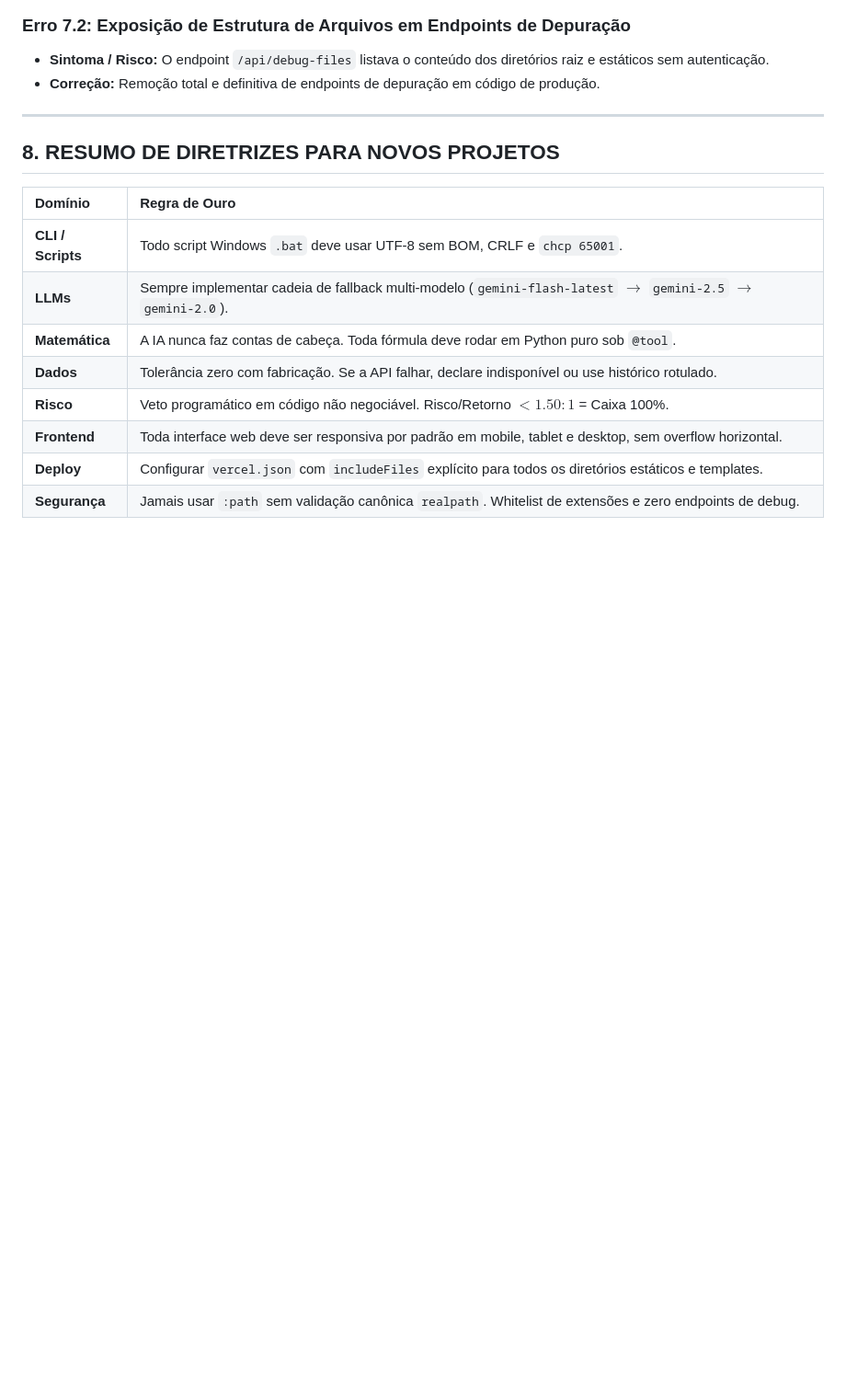
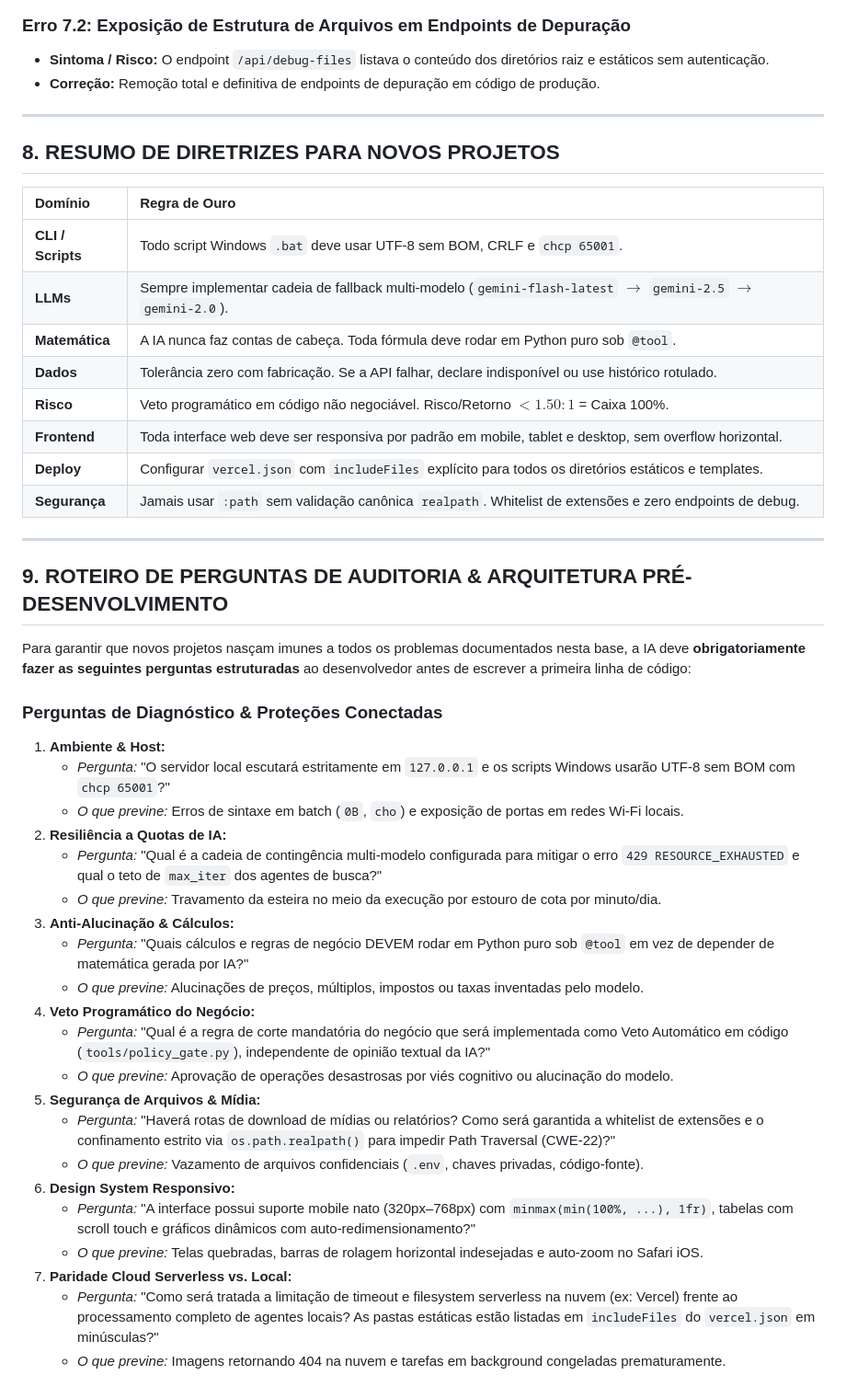
Before and after one commit to jrveloso8-ai/mesa, a Markdown page: BASE_DE_CONHECIMENTO_ERROS_E_CORRECOES.md, the part around the change. Shown at 92% size. Drawn GitHub-style; blank space fills up the shorter version.

Commit message:
docs: integrar questionario de auditoria e protecoes arquiteturais no prompt e base de conhecimento

```diff
--- a/BASE_DE_CONHECIMENTO_ERROS_E_CORRECOES.md
+++ b/BASE_DE_CONHECIMENTO_ERROS_E_CORRECOES.md
@@ -202,3 +202,32 @@ Este documento registra formalmente todos os incidentes, gargalos de produção,
 | **Frontend** | Toda interface web deve ser responsiva por padrão em mobile, tablet e desktop, sem overflow horizontal. |
 | **Deploy** | Configurar `vercel.json` com `includeFiles` explícito para todos os diretórios estáticos e templates. |
 | **Segurança** | Jamais usar `:path` sem validação canônica `realpath`. Whitelist de extensões e zero endpoints de debug. |
+
+---
+
+## 9. ROTEIRO DE PERGUNTAS DE AUDITORIA & ARQUITETURA PRÉ-DESENVOLVIMENTO
+
+Para garantir que novos projetos nasçam imunes a todos os problemas documentados nesta base, a IA deve **obrigatoriamente fazer as seguintes perguntas estruturadas** ao desenvolvedor antes de escrever a primeira linha de código:
+
+### Perguntas de Diagnóstico & Proteções Conectadas
+1. **Ambiente & Host:**
+   * *Pergunta:* "O servidor local escutará estritamente em `127.0.0.1` e os scripts Windows usarão UTF-8 sem BOM com `chcp 65001`?"
+   * *O que previne:* Erros de sintaxe em batch (`0B`, `cho`) e exposição de portas em redes Wi-Fi locais.
+2. **Resiliência a Quotas de IA:**
+   * *Pergunta:* "Qual é a cadeia de contingência multi-modelo configurada para mitigar o erro `429 RESOURCE_EXHAUSTED` e qual o teto de `max_iter` dos agentes de busca?"
+   * *O que previne:* Travamento da esteira no meio da execução por estouro de cota por minuto/dia.
+3. **Anti-Alucinação & Cálculos:**
+   * *Pergunta:* "Quais cálculos e regras de negócio DEVEM rodar em Python puro sob `@tool` em vez de depender de matemática gerada por IA?"
+   * *O que previne:* Alucinações de preços, múltiplos, impostos ou taxas inventadas pelo modelo.
+4. **Veto Programático do Negócio:**
+   * *Pergunta:* "Qual é a regra de corte mandatória do negócio que será implementada como Veto Automático em código (`tools/policy_gate.py`), independente de opinião textual da IA?"
+   * *O que previne:* Aprovação de operações desastrosas por viés cognitivo ou alucinação do modelo.
+5. **Segurança de Arquivos & Mídia:**
+   * *Pergunta:* "Haverá rotas de download de mídias ou relatórios? Como será garantida a whitelist de extensões e o confinamento estrito via `os.path.realpath()` para impedir Path Traversal (CWE-22)?"
+   * *O que previne:* Vazamento de arquivos confidenciais (`.env`, chaves privadas, código-fonte).
+6. **Design System Responsivo:**
+   * *Pergunta:* "A interface possui suporte mobile nato (320px–768px) com `minmax(min(100%, ...), 1fr)`, tabelas com scroll touch e gráficos dinâmicos com auto-redimensionamento?"
+   * *O que previne:* Telas quebradas, barras de rolagem horizontal indesejadas e auto-zoom no Safari iOS.
+7. **Paridade Cloud Serverless vs. Local:**
+   * *Pergunta:* "Como será tratada a limitação de timeout e filesystem serverless na nuvem (ex: Vercel) frente ao processamento completo de agentes locais? As pastas estáticas estão listadas em `includeFiles` do `vercel.json` em minúsculas?"
+   * *O que previne:* Imagens retornando 404 na nuvem e tarefas em background congeladas prematuramente.
```
Also changed, not shown: PROMPT_MESTRE_CREWAI_PRODUCAO_V1.md (+51 -35 lines).
